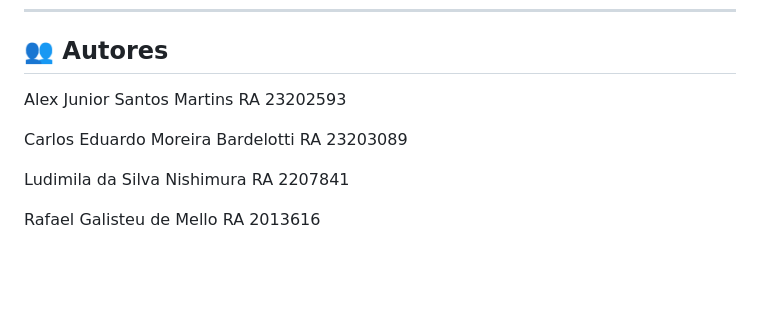
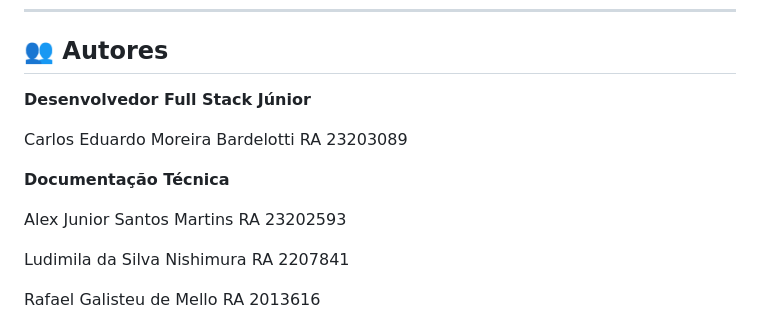
Before and after one commit to BardelottiArquivos/biblioteca, a Markdown page: README.md, the part around the change. Rendered like a GitHub page; blank space fills up the shorter version.

Commit message:
Atualização  REDEME

```diff
--- a/README.md
+++ b/README.md
@@ -487,9 +487,13 @@ Este projeto está sob a licença **MIT**. Veja o arquivo [LICENSE](LICENSE) par
 
 ## 👥 Autores
 
-Alex Junior Santos Martins RA 23202593
+**Desenvolvedor Full Stack Júnior**
 
 Carlos Eduardo Moreira Bardelotti RA 23203089
+
+**Documentação Técnica**
+
+Alex Junior Santos Martins RA 23202593
 
 Ludimila da Silva Nishimura RA 2207841
 
```
